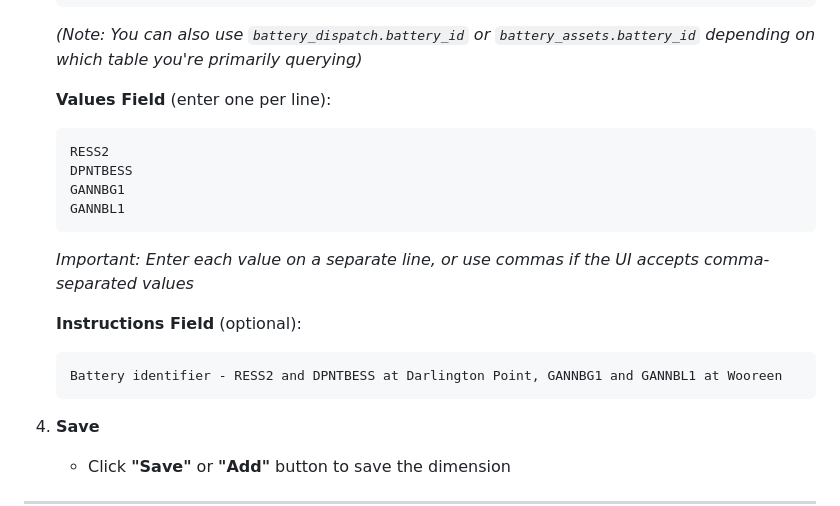
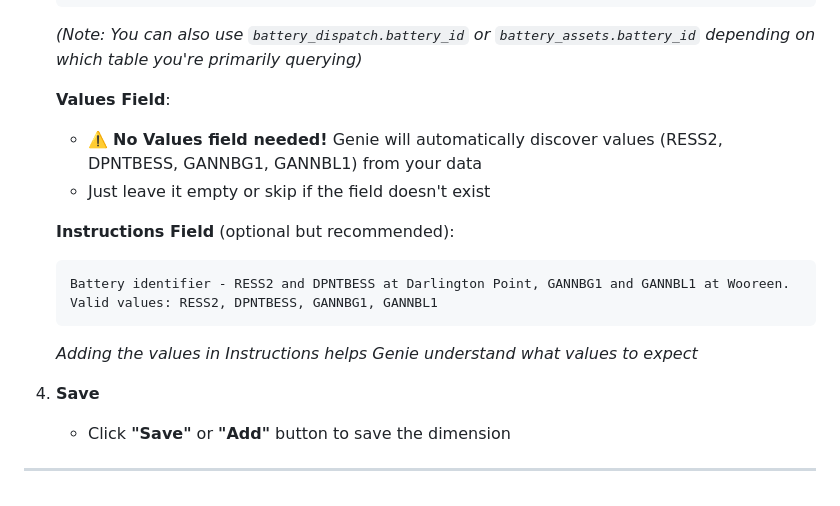
Before and after one commit to pravinva/battery-trading-assistant, a Markdown page: HOW_TO_ENTER_DIMENSIONS.md, the part around one of its changes. GitHub-like rendering.

````diff
--- a/HOW_TO_ENTER_DIMENSIONS.md
+++ b/HOW_TO_ENTER_DIMENSIONS.md
@@ -26,19 +26,15 @@
    ```
    *(Note: You can also use `battery_dispatch.battery_id` or `battery_assets.battery_id` depending on which table you're primarily querying)*
 
-   **Values Field** (enter one per line):
+   **Values Field**:
+   - ⚠️ **No Values field needed!** Genie will automatically discover values (RESS2, DPNTBESS, GANNBG1, GANNBL1) from your data
+   - Just leave it empty or skip if the field doesn't exist
+
+   **Instructions Field** (optional but recommended):
    ```
-   RESS2
-   DPNTBESS
-   GANNBG1
-   GANNBL1
+   Battery identifier - RESS2 and DPNTBESS at Darlington Point, GANNBG1 and GANNBL1 at Wooreen. Valid values: RESS2, DPNTBESS, GANNBG1, GANNBL1
    ```
-   *Important: Enter each value on a separate line, or use commas if the UI accepts comma-separated values*
-
-   **Instructions Field** (optional):
-   ```
-   Battery identifier - RESS2 and DPNTBESS at Darlington Point, GANNBG1 and GANNBL1 at Wooreen
-   ```
+   *Adding the values in Instructions helps Genie understand what values to expect*
 
 4. **Save**
    - Click **"Save"** or **"Add"** button to save the dimension
````
Also changed, not shown: other parts of HOW_TO_ENTER_DIMENSIONS.md (+25 -33 lines).
